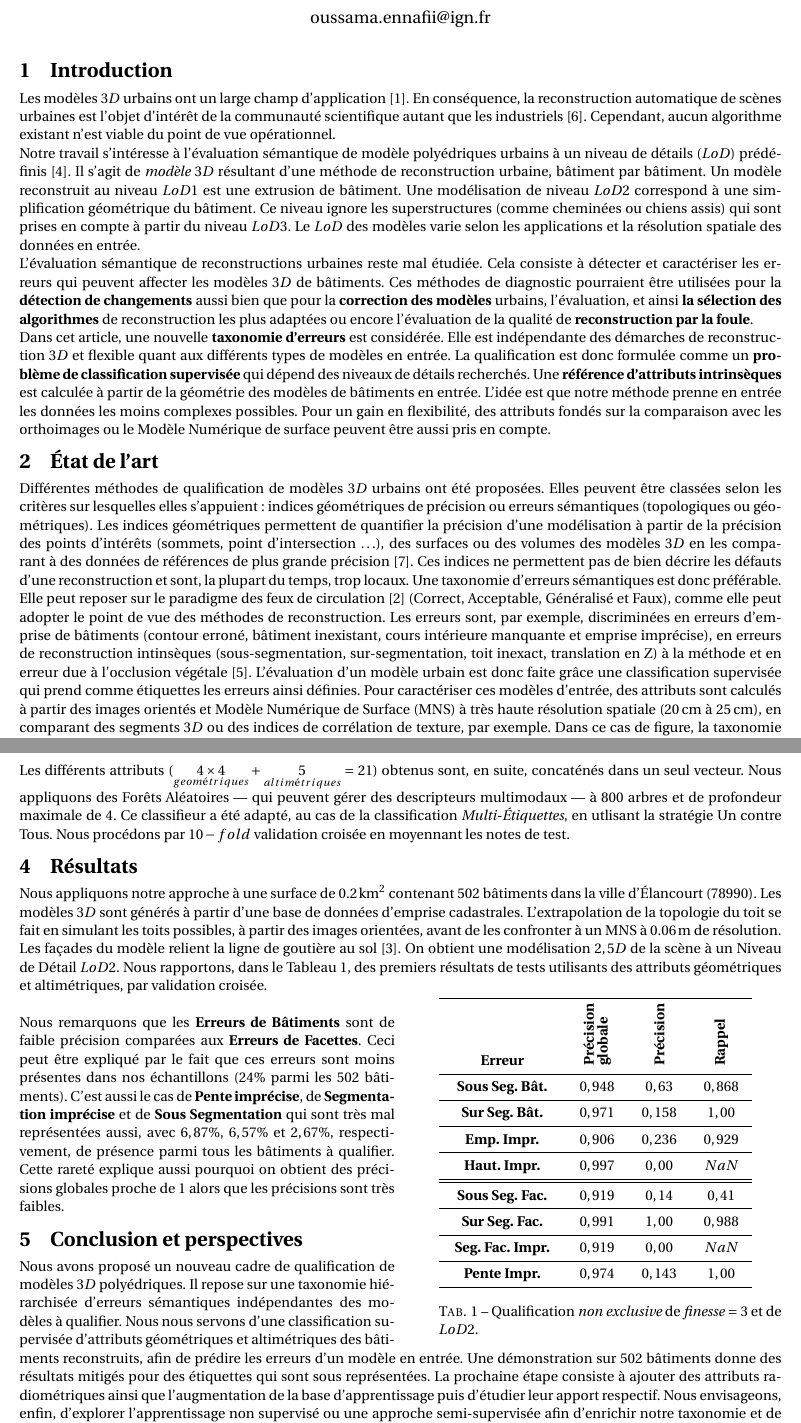
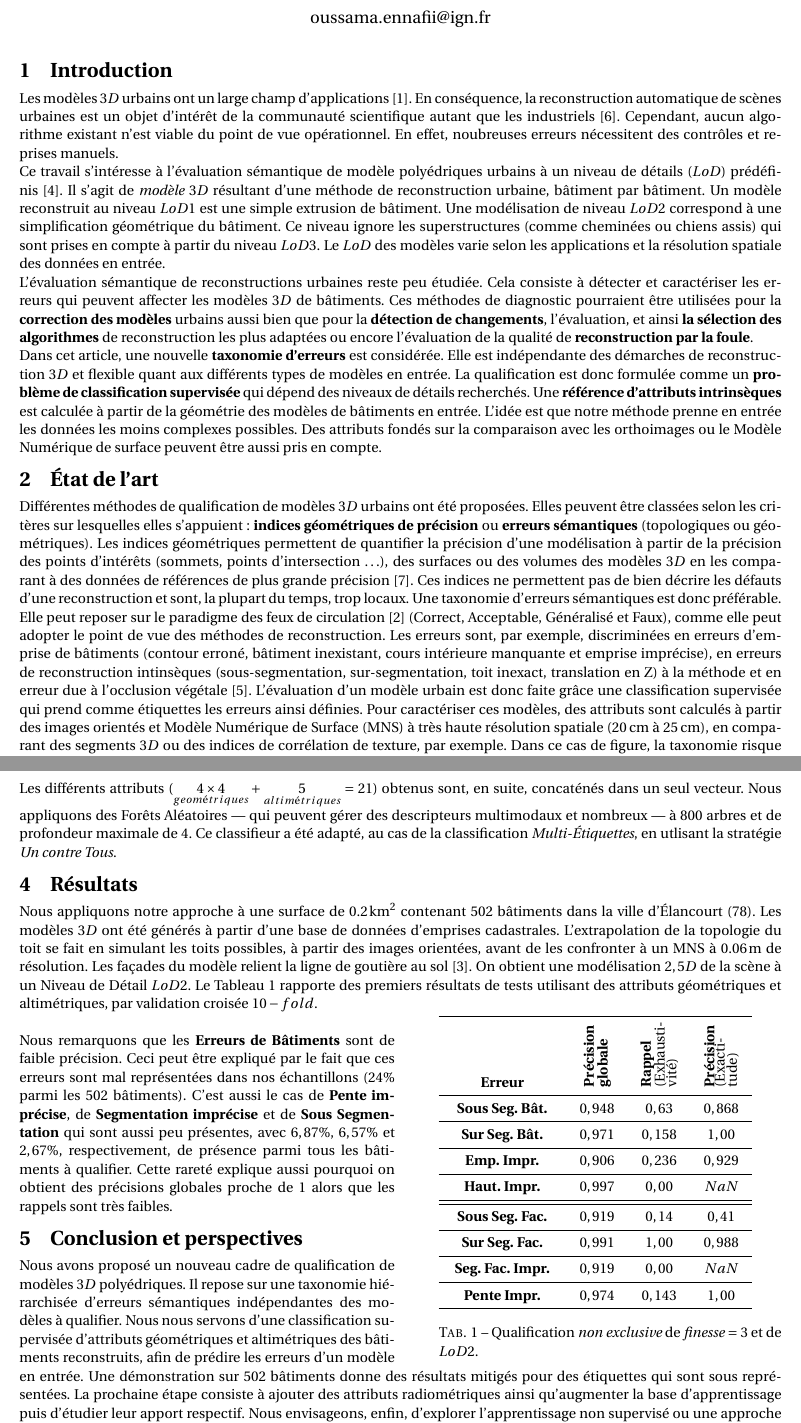
Before and after one commit to ethiy/cfpt2018, a LaTeX document (main.tex): two parts of pages 1 and 3 of 3, joined at a grey line, cut so that both start at the same text. Compiled offline with pdfLaTeX.

Commit message:
main corrections

```diff
--- a/main.tex
+++ b/main.tex
@@ -45,14 +45,14 @@
     \thispagestyle{empty}
 
     \section{Introduction}
-    Les modèles $3D$ urbains ont un large champ d'application~\cite{Biljecki2015}. En conséquence, la reconstruction automatique de scènes urbaines est l'objet d'intérêt de la communauté scientifique autant que les industriels~\cite{Musialski2012}. Cependant, aucun algorithme existant n'est viable du point de vue opérationnel.\\
-    Notre travail s'intéresse à l'évaluation sémantique de modèle polyédriques urbains à un niveau de détails ($LoD$) prédéfinis~\cite{kolbe2005citygml}. Il s'agit de \textit{modèle} $3D$ résultant d'une méthode de reconstruction urbaine, bâtiment par bâtiment. Un modèle reconstruit au niveau $LoD 1$ est une extrusion de bâtiment. Une modélisation de niveau $LoD 2$ correspond à une simplification géométrique du bâtiment. Ce niveau ignore les superstructures (comme cheminées ou chiens assis) qui sont prises en compte à partir du niveau $LoD 3$. Le $LoD$ des modèles varie selon les applications et la résolution spatiale des données en entrée.\\
-    L'évaluation sémantique de reconstructions urbaines reste mal étudiée. Cela consiste à détecter et caractériser les erreurs qui peuvent affecter les modèles $3D$ de bâtiments. Ces méthodes de diagnostic pourraient être utilisées pour la \textbf{détection de changements} aussi bien que pour la \textbf{correction des modèles} urbains, l'évaluation, et ainsi \textbf{la sélection des algorithmes} de reconstruction les plus adaptées ou encore l'évaluation de la qualité de \textbf{reconstruction par la foule}.\\
-    Dans cet article, une nouvelle \textbf{taxonomie d'erreurs} est considérée. Elle est indépendante des démarches de reconstruction $3D$ et flexible quant aux différents types de modèles en entrée. La qualification est donc formulée comme un \textbf{problème de classification supervisée} qui dépend des niveaux de détails recherchés. Une \textbf{référence d'attributs intrinsèques} est calculée à partir de la géométrie des modèles de bâtiments en entrée. L'idée est que notre méthode prenne en entrée les données les moins complexes possibles. Pour un gain en flexibilité, des attributs fondés sur la comparaison avec les orthoimages ou le Modèle Numérique de surface peuvent être aussi pris en compte.
+    Les modèles $3D$ urbains ont un large champ d'applications~\cite{Biljecki2015}. En conséquence, la reconstruction automatique de scènes urbaines est un objet d'intérêt de la communauté scientifique autant que les industriels~\cite{Musialski2012}. Cependant, aucun algorithme existant n'est viable du point de vue opérationnel. En effet, noubreuses erreurs nécessitent des contrôles et reprises manuels.\\
+    Ce travail s'intéresse à l'évaluation sémantique de modèle polyédriques urbains à un niveau de détails ($LoD$) prédéfinis~\cite{kolbe2005citygml}. Il s'agit de \textit{modèle} $3D$ résultant d'une méthode de reconstruction urbaine, bâtiment par bâtiment. Un modèle reconstruit au niveau $LoD 1$ est une simple extrusion de bâtiment. Une modélisation de niveau $LoD 2$ correspond à une simplification géométrique du bâtiment. Ce niveau ignore les superstructures (comme cheminées ou chiens assis) qui sont prises en compte à partir du niveau $LoD 3$. Le $LoD$ des modèles varie selon les applications et la résolution spatiale des données en entrée.\\
+    L'évaluation sémantique de reconstructions urbaines reste peu étudiée. Cela consiste à détecter et caractériser les erreurs qui peuvent affecter les modèles $3D$ de bâtiments. Ces méthodes de diagnostic pourraient être utilisées pour la \textbf{correction des modèles} urbains aussi bien que pour la \textbf{détection de changements}, l'évaluation, et ainsi \textbf{la sélection des algorithmes} de reconstruction les plus adaptées ou encore l'évaluation de la qualité de \textbf{reconstruction par la foule}.\\
+    Dans cet article, une nouvelle \textbf{taxonomie d'erreurs} est considérée. Elle est indépendante des démarches de reconstruction $3D$ et flexible quant aux différents types de modèles en entrée. La qualification est donc formulée comme un \textbf{problème de classification supervisée} qui dépend des niveaux de détails recherchés. Une \textbf{référence d'attributs intrinsèques} est calculée à partir de la géométrie des modèles de bâtiments en entrée. L'idée est que notre méthode prenne en entrée les données les moins complexes possibles. Des attributs fondés sur la comparaison avec les orthoimages ou le Modèle Numérique de surface peuvent être aussi pris en compte.
 
     \section{\'Etat de l'art}
 
-    Différentes méthodes de qualification de modèles $3D$ urbains ont été proposées. Elles peuvent être classées selon les critères sur lesquelles elles s'appuient: indices géométriques de précision ou erreurs sémantiques (topologiques ou géométriques). Les indices géométriques permettent de quantifier la précision d'une modélisation à partir de la précision des points d'intérêts (sommets, point d'intersection \dots), des surfaces ou des volumes des modèles $3D$ en les comparant à des données de références de plus grande précision~\cite{Zeng2014}. Ces indices ne permettent pas de bien décrire les défauts d'une reconstruction et sont, la plupart du temps, trop locaux. Une taxonomie d'erreurs sémantiques est donc préférable. Elle peut reposer sur le paradigme des feux de circulation~\cite{boudet2006supervised} (Correct, Acceptable, Généralisé et Faux), comme elle peut adopter le point de vue des méthodes de reconstruction. Les erreurs sont, par exemple, discriminées en erreurs d'emprise de bâtiments (contour erroné, bâtiment inexistant, cours intérieure manquante et emprise imprécise), en erreurs de reconstruction intinsèques (sous-segmentation, sur-segmentation, toit inexact, translation en Z) à la méthode et en erreur due à l'occlusion végétale~\cite{Michelin2013}. L'évaluation d'un modèle urbain est donc faite grâce une classification supervisée qui prend comme étiquettes les erreurs ainsi définies. Pour caractériser ces modèles d'entrée, des attributs sont calculés à partir des images orientés et Modèle Numérique de Surface (MNS) à très haute résolution spatiale (\SIrange{20}{25}{\cm}), en comparant des segments $3D$ ou des indices de corrélation de texture, par exemple. Dans ce cas de figure, la taxonomie risque d'être trop générale comme elle peut être surajustée par rapport à une scène ou une méthode de reconstruction donnée.
+    Différentes méthodes de qualification de modèles $3D$ urbains ont été proposées. Elles peuvent être classées selon les critères sur lesquelles elles s'appuient: \textbf{indices géométriques de précision} ou \textbf{erreurs sémantiques} (topologiques ou géométriques). Les indices géométriques permettent de quantifier la précision d'une modélisation à partir de la précision des points d'intérêts (sommets, points d'intersection \dots), des surfaces ou des volumes des modèles $3D$ en les comparant à des données de références de plus grande précision~\cite{Zeng2014}. Ces indices ne permettent pas de bien décrire les défauts d'une reconstruction et sont, la plupart du temps, trop locaux. Une taxonomie d'erreurs sémantiques est donc préférable. Elle peut reposer sur le paradigme des feux de circulation~\cite{boudet2006supervised} (Correct, Acceptable, Généralisé et Faux), comme elle peut adopter le point de vue des méthodes de reconstruction. Les erreurs sont, par exemple, discriminées en erreurs d'emprise de bâtiments (contour erroné, bâtiment inexistant, cours intérieure manquante et emprise imprécise), en erreurs de reconstruction intinsèques (sous-segmentation, sur-segmentation, toit inexact, translation en Z) à la méthode et en erreur due à l'occlusion végétale~\cite{Michelin2013}. L'évaluation d'un modèle urbain est donc faite grâce une classification supervisée qui prend comme étiquettes les erreurs ainsi définies. Pour caractériser ces modèles, des attributs sont calculés à partir des images orientés et Modèle Numérique de Surface (MNS) à très haute résolution spatiale (\SIrange{20}{25}{\cm}), en comparant des segments $3D$ ou des indices de corrélation de texture, par exemple. Dans ce cas de figure, la taxonomie risque d'être trop générale comme elle peut être surajustée par rapport à une scène ou une méthode de reconstruction donnée.
 
     \section{Méthode proposée}
 
@@ -91,15 +91,15 @@
     \subsection{Classification}
 
-    Les différents attributs ($\underset{geométriques}{4\times4} + \underset{altimétriques}{5} = 21$) obtenus sont, en suite, concaténés dans un seul vecteur. Nous appliquons des Forêts Aléatoires --- qui peuvent gérer des descripteurs multimodaux --- à $800$ arbres et de profondeur maximale de $4$. Ce classifieur a été adapté, au cas de la classification \emph{Multi-\'Etiquettes}, en utlisant la stratégie Un contre Tous. Nous procédons par $10-fold$ validation croisée en moyennant les notes de test.
+    Les différents attributs ($\underset{geométriques}{4\times4} + \underset{altimétriques}{5} = 21$) obtenus sont, en suite, concaténés dans un seul vecteur. Nous appliquons des Forêts Aléatoires --- qui peuvent gérer des descripteurs multimodaux et nombreux --- à $800$ arbres et de profondeur maximale de $4$. Ce classifieur a été adapté, au cas de la classification \emph{Multi-\'Etiquettes}, en utlisant la stratégie \emph{Un contre Tous}.
 
     \section{Résultats}
 
-    Nous appliquons notre approche à une surface de $\SI{0,2}{\km \squared}$ contenant $502$ bâtiments dans la ville d'\'Elancourt ($78990$). Les modèles $3D$ sont générés à partir d'une base de données d'emprise cadastrales. L'extrapolation de la topologie du toit se fait en simulant les toits possibles, à partir des images orientées, avant de les confronter à un MNS à $\SI{0,06}{\m}$ de résolution. Les façades du modèle relient la ligne de goutière au sol~\cite{Durupt2006}. On obtient une modélisation $2,5D$ de la scène à un Niveau de Détail $LoD 2$. Nous rapportons, dans le Tableau~\ref{tab::multilab_d3}, des premiers résultats de tests utilisants des attributs géométriques et altimétriques, par validation croisée.\\
+    Nous appliquons notre approche à une surface de $\SI{0,2}{\km \squared}$ contenant $502$ bâtiments dans la ville d'\'Elancourt ($78$). Les modèles $3D$ ont été générés à partir d'une base de données d'emprises cadastrales. L'extrapolation de la topologie du toit se fait en simulant les toits possibles, à partir des images orientées, avant de les confronter à un MNS à $\SI{0,06}{\m}$ de résolution. Les façades du modèle relient la ligne de goutière au sol~\cite{Durupt2006}. On obtient une modélisation $2,5D$ de la scène à un Niveau de Détail $LoD 2$. Le Tableau~\ref{tab::multilab_d3} rapporte des premiers résultats de tests utilisant des attributs géométriques et altimétriques, par validation croisée $10-fold$.\\
     \begin{wraptable}{r}{0.45\textwidth}
         \vspace{-25pt}
         \begin{tabular}{x{2.5cm} x{1cm} x{1cm} x{1cm}}
             \toprule
-            {\bf Erreur} & \rotatebox{90}{\bf Précision} \rotatebox{90}{\bf globale} & \rotatebox{90}{\bf Précision} & \rotatebox{90}{\bf Rappel} \\
+            {\bf Erreur} & \rotatebox{90}{\bf Précision} \rotatebox{90}{\bf globale} & \rotatebox{90}{\bf Rappel}\rotatebox{90}{(Exhausti-}\rotatebox{90}{vité)} & \rotatebox{90}{\bf Précision}\rotatebox{90}{(Exacti-}\rotatebox{90}{tude)} \\
             \midrule
             \textbf{Sous Seg. Bât.} & $0,948$ & $0,63$ & $0,868$ \\
             \midrule
@@ -122,13 +122,13 @@
         \caption{\label{tab::multilab_d3}Qualification \emph{non exclusive} de \emph{finesse} $ = 3$ et de $LoD 2$.}
         \vspace{-25pt}
     \end{wraptable}
-    Nous remarquons que les \textbf{Erreurs de Bâtiments} sont de faible précision comparées aux \textbf{Erreurs de Facettes}. Ceci peut être expliqué par le fait que ces erreurs sont moins présentes dans nos échantillons ($24\%$ parmi les $502$ bâtiments). C'est aussi le cas de \textbf{Pente imprécise}, de \textbf{Segmentation imprécise} et de \textbf{Sous Segmentation} qui sont très mal représentées aussi, avec $6,87\%$, $6,57\%$ et $2,67\%$, respectivement, de présence parmi tous les bâtiments à qualifier. Cette rareté explique aussi pourquoi on obtient des précisions globales proche de $1$ alors que les précisions sont très faibles.
+    Nous remarquons que les \textbf{Erreurs de Bâtiments} sont de faible précision. Ceci peut être expliqué par le fait que ces erreurs sont mal représentées dans nos échantillons ($24\%$ parmi les $502$ bâtiments). C'est aussi le cas de \textbf{Pente imprécise}, de \textbf{Segmentation imprécise} et de \textbf{Sous Segmentation} qui sont aussi peu présentes, avec $6,87\%$, $6,57\%$ et $2,67\%$, respectivement, de présence parmi tous les bâtiments à qualifier. Cette rareté explique aussi pourquoi on obtient des précisions globales proche de $1$ alors que les rappels sont très faibles.
 
 
 
     \section{Conclusion et perspectives}
 
-    Nous avons proposé un nouveau cadre de qualification de modèles $3D$ polyédriques. Il repose sur une taxonomie hiérarchisée d'erreurs sémantiques indépendantes des modèles à qualifier. Nous nous servons d'une classification supervisée d'attributs géométriques et altimétriques des bâtiments reconstruits, afin de prédire les erreurs d'un modèle en entrée. Une démonstration sur $502$ bâtiments donne des résultats mitigés pour des étiquettes qui sont sous représentées. La prochaine étape consiste à ajouter des attributs radiométriques ainsi que l'augmentation de la base d'apprentissage puis d'étudier leur apport respectif. Nous envisageons, enfin, d'explorer l'apprentissage non supervisé ou une approche semi-supervisée afin d'enrichir notre taxonomie et de propager les prédictions sur d'autres zones jamais vues.
+    Nous avons proposé un nouveau cadre de qualification de modèles $3D$ polyédriques. Il repose sur une taxonomie hiérarchisée d'erreurs sémantiques indépendantes des modèles à qualifier. Nous nous servons d'une classification supervisée d'attributs géométriques et altimétriques des bâtiments reconstruits, afin de prédire les erreurs d'un modèle en entrée. Une démonstration sur $502$ bâtiments donne des résultats mitigés pour des étiquettes qui sont sous représentées. La prochaine étape consiste à ajouter des attributs radiométriques ainsi qu'augmenter la base d'apprentissage puis d'étudier leur apport respectif. Nous envisageons, enfin, d'explorer l'apprentissage non supervisé ou une approche semi-supervisée afin d'enrichir notre taxonomie et de propager les prédictions sur d'autres zones jamais vues.
 
     \bibliographystyle{abbrv}
     \bibliography{references}
```
Also changed, not shown: references.bib (+6 -6 lines), main.tex (14 more changed lines).
